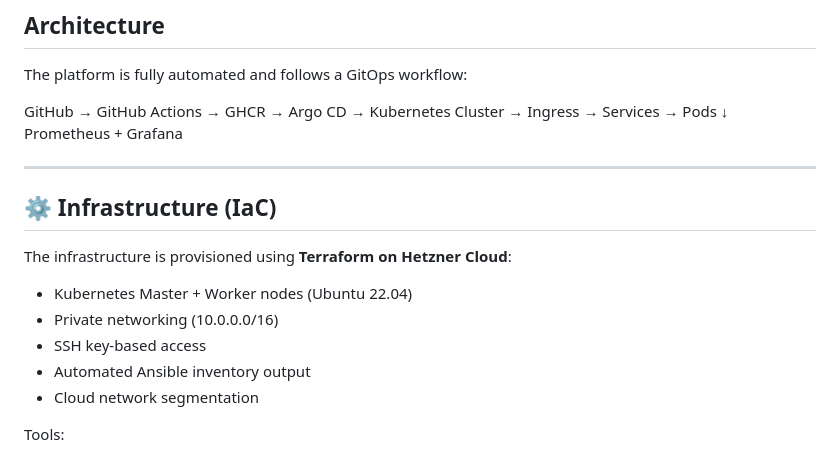
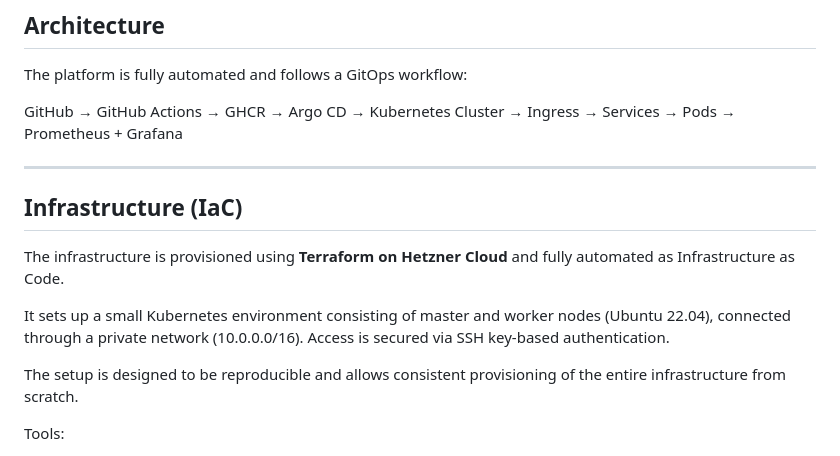
Before and after one commit to SertacEngin/hetzner-kubernetes-deployment, a Markdown page: README.md, the part around the change. Rendered like a GitHub page.

Commit message:
Revise README for clarity on architecture and infrastructure
Updated README to clarify GitOps workflow and Infrastructure as Code details.

```diff
--- a/README.md
+++ b/README.md
@@ -12,21 +12,17 @@ The system provisions infrastructure automatically, deploys applications via Git
 
 The platform is fully automated and follows a GitOps workflow:
 
-GitHub → GitHub Actions → GHCR → Argo CD → Kubernetes Cluster → Ingress → Services → Pods
-↓
-Prometheus + Grafana
+GitHub → GitHub Actions → GHCR → Argo CD → Kubernetes Cluster → Ingress → Services → Pods → Prometheus + Grafana
 
 ---
 
-## ⚙️ Infrastructure (IaC)
+## Infrastructure (IaC)
 
-The infrastructure is provisioned using **Terraform on Hetzner Cloud**:
+The infrastructure is provisioned using **Terraform on Hetzner Cloud** and fully automated as Infrastructure as Code.
 
-* Kubernetes Master + Worker nodes (Ubuntu 22.04)
-* Private networking (10.0.0.0/16)
-* SSH key-based access
-* Automated Ansible inventory output
-* Cloud network segmentation
+It sets up a small Kubernetes environment consisting of master and worker nodes (Ubuntu 22.04), connected through a private network (10.0.0.0/16). Access is secured via SSH key-based authentication.
+
+The setup is designed to be reproducible and allows consistent provisioning of the entire infrastructure from scratch.
 
 Tools:
 
```
